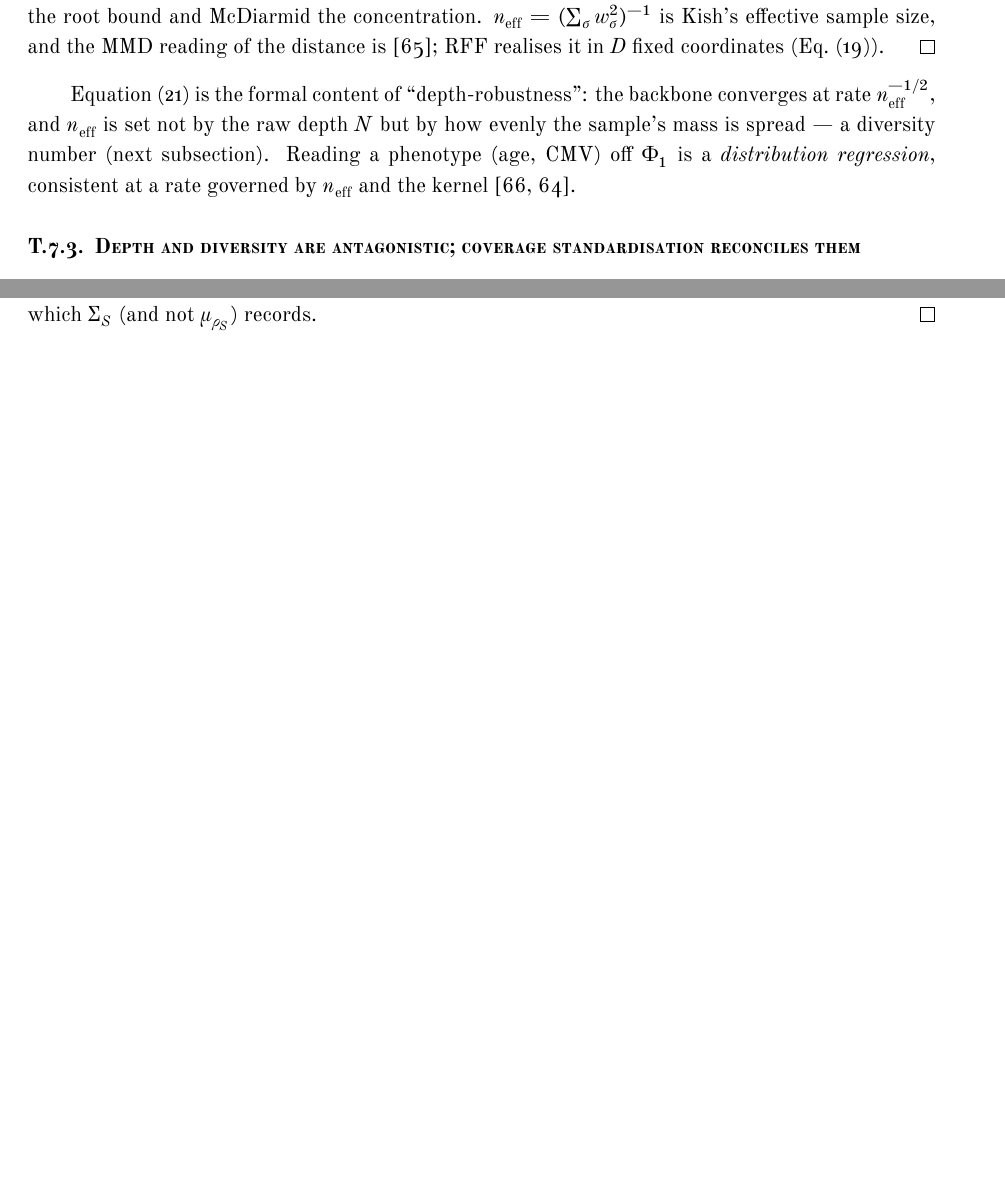
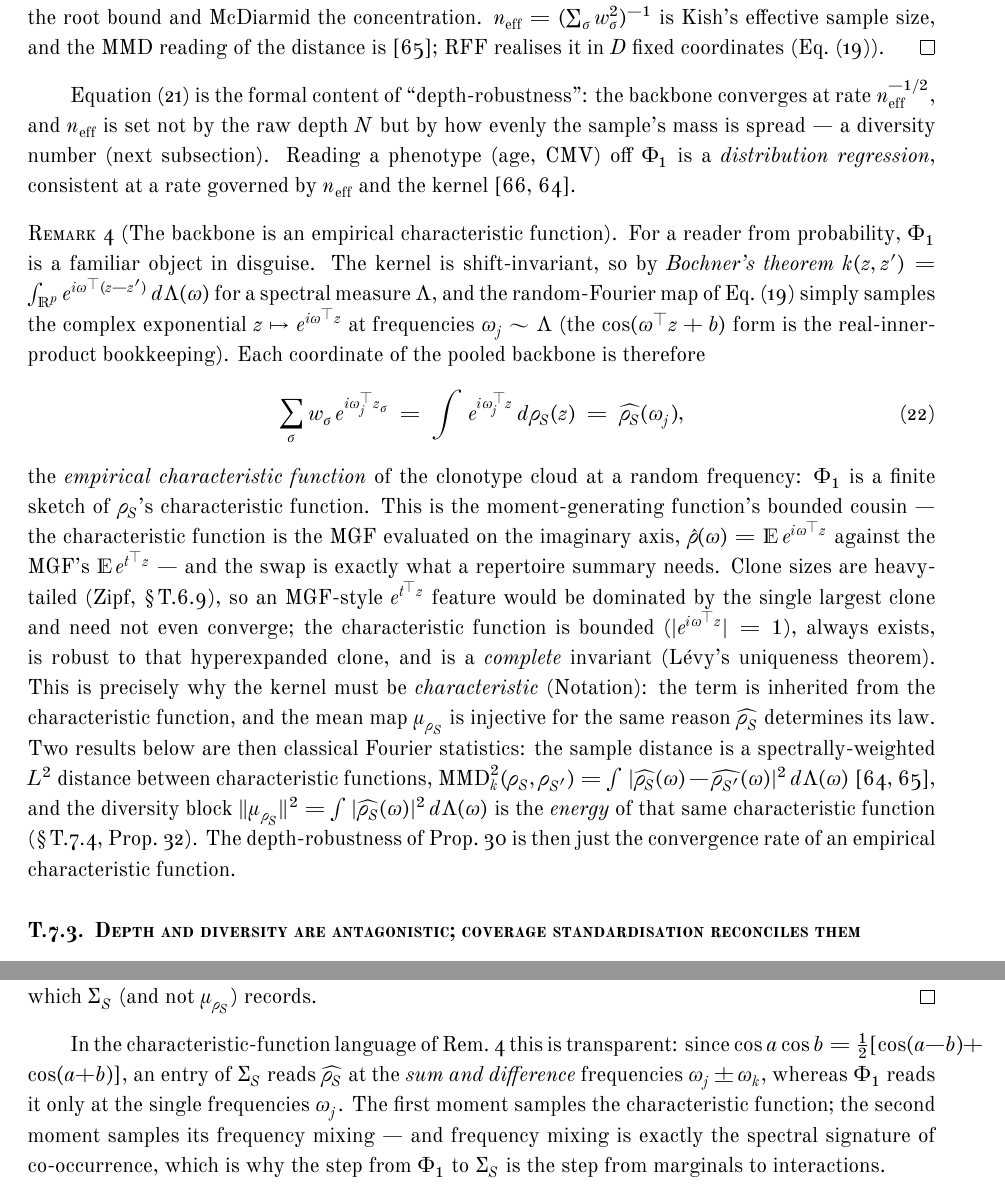
Before and after one commit to antigenomics/mirpy, a LaTeX paper (appendix/tcremp_theory.tex): two parts of pages 24 and 25 of 47 before the commit and two parts of pages 24 and 26 of 48 after it, joined at a grey line, cut so that both start at the same text, the shorter picture padded with empty space. Compiled offline with XeLaTeX.

Commit message:
appendix §T.7.2/§T.7.5: characteristic-function reading of the sample backbone
Reader-facing framing of the kernel mean embedding for a stats audience.
New Rem. cf (§T.7.2): by Bochner the RFF map samples e^{iω·z} at ω~Λ, so each
pooled coordinate is Σ_σ w_σ e^{iω_j·z_σ} = ρ̂_S(ω_j) (new eq:ecf) — Φ₁ is an
empirical characteristic function of the clonotype cloud. It is the MGF's
bounded cousin (CF = MGF on the imaginary axis); heavy-tailed (Zipf) clone
sizes are exactly why the bounded, always-existing, complete (Lévy) CF is used
rather than the unbounded MGF, and why the kernel must be "characteristic".
Recovers two later results as classical Fourier statistics: MMD² = ∫|ρ̂_S-ρ̂_S'|²dΛ
and the diversity block ‖μ‖² = ∫|ρ̂_S|²dΛ (CF energy).

§T.7.5: one sentence tying the second moment to the CF at sum/difference
frequencies ω_j±ω_k (cos·cos product-to-sum) — marginals→interactions is
single→mixed frequencies, the spectral signature of co-occurrence.

No new citations (Bochner/Lévy named inline; reuses Muandet2017, Gretton2012,
RahimiRecht2007). Builds clean (0 undefined refs, 0 overfull); Rem. cf + eq:ecf
render on pp. 24, 26.

Co-Authored-By: Claude Opus 4.8 <noreply@anthropic.com>

```diff
--- a/appendix/tcremp_theory.tex
+++ b/appendix/tcremp_theory.tex
@@ -1280,6 +1280,36 @@ $n_{\mathrm{eff}}^{-1/2}$, and $n_{\mathrm{eff}}$ is set not by the raw depth $N
 mass is spread --- a diversity number (next subsection). Reading a phenotype (age, {\scshape CMV}) off $\Phi_1$ is
 a \emph{distribution regression}, consistent at a rate governed by $n_{\mathrm{eff}}$ and the kernel
 \cite{Szabo2016,Muandet2017}.
+
+\begin{remark}[The backbone is an empirical characteristic function]\label{rem:cf}
+For a reader from probability, $\Phi_1$ is a familiar object in disguise. The kernel is shift-invariant, so by
+\emph{Bochner's theorem} $k(z,z')=\int_{\R^{p}} e^{i\omega^\top(z-z')}\,d\Lambda(\omega)$ for a spectral measure
+$\Lambda$, and the random-Fourier map of Eq.~\eqref{eq:rff} simply samples the complex exponential
+$z\mapsto e^{i\omega^\top z}$ at frequencies $\omega_j\sim\Lambda$ (the $\cos(\omega^\top z+b)$ form is the
+real-inner-product bookkeeping). Each coordinate of the pooled backbone is therefore
+\begin{equation}\label{eq:ecf}
+  \sum_\sigma w_\sigma\, e^{i\omega_j^\top z_\sigma}
+  \;=\;\int e^{i\omega_j^\top z}\,d\rho_S(z)
+  \;=\;\widehat{\rho_S}(\omega_j),
+\end{equation}
+the \emph{empirical characteristic function} of the clonotype cloud at a random frequency: $\Phi_1$ is a finite
+sketch of $\rho_S$'s characteristic function. This is the moment-generating function's bounded cousin --- the
+characteristic function is the {\scshape MGF} evaluated on the imaginary axis,
+$\widehat{\rho}(\omega)=\E\,e^{i\omega^\top z}$ against the {\scshape MGF}'s $\E\,e^{t^\top z}$ --- and the swap is
+exactly what a repertoire summary needs. Clone sizes are heavy-tailed (Zipf, \S\ref{sec:dens-abund}), so an
+{\scshape MGF}-style $e^{t^\top z}$ feature would be dominated by the single largest clone and need not even
+converge; the characteristic function is bounded ($|e^{i\omega^\top z}|=1$), always exists, is robust to that
+hyperexpanded clone, and is a \emph{complete} invariant (L\'evy's uniqueness theorem). This is precisely why the
+kernel must be \emph{characteristic} (Notation): the term is inherited from the characteristic function, and the
+mean map $\mu_{\rho_S}$ is injective for the same reason $\widehat{\rho_S}$ determines its law. Two results below
+are then classical Fourier statistics: the sample distance is a spectrally-weighted $L^2$ distance between
+characteristic functions,
+$\mathrm{MMD}_k^2(\rho_S,\rho_{S'})=\int|\widehat{\rho_S}(\omega)-\widehat{\rho_{S'}}(\omega)|^2\,d\Lambda(\omega)$
+\cite{Muandet2017,Gretton2012}, and the diversity block
+$\norm{\mu_{\rho_S}}^2=\int|\widehat{\rho_S}(\omega)|^2\,d\Lambda(\omega)$ is the \emph{energy} of that same
+characteristic function (\S\ref{sec:samp-simdiv}, Prop.~\ref{prop:simdiv}). The depth-robustness of
+Prop.~\ref{prop:kme} is then just the convergence rate of an empirical characteristic function.
+\end{remark}
 
 \subsection{Depth and diversity are antagonistic; coverage standardisation reconciles them}\label{sec:samp-div}
 
@@ -1380,6 +1410,13 @@ $\Sigma_S=\int\psi\psi^\top d\rho_S$ is the uncentred covariance of the feature
 Fisher-vector / second-order pooling statistic, codebook-free here because $\psi$ is a fixed random basis rather
 than a learned {\scshape GMM}. Convergent {\scshape HLA}-restricted responses deposit correlated mass in specific
 $\varphi$-regions, which $\Sigma_S$ (and not $\mu_{\rho_S}$) records. \end{proof}
+
+In the characteristic-function language of Rem.~\ref{rem:cf} this is transparent: since
+$\cos a\cos b=\tfrac12[\cos(a{-}b)+\cos(a{+}b)]$, an entry of $\Sigma_S$ reads $\widehat{\rho_S}$ at the
+\emph{sum and difference} frequencies $\omega_j\pm\omega_k$, whereas $\Phi_1$ reads it only at the single
+frequencies $\omega_j$. The first moment samples the characteristic function; the second moment samples its
+frequency mixing --- and frequency mixing is exactly the spectral signature of co-occurrence, which is why the
+step from $\Phi_1$ to $\Sigma_S$ is the step from marginals to interactions.
 
 Two routes exploit this and mirpy treats them as co-equal. The unsupervised route ships $\Sigma_S$ (or its
 leading spectrum) as a third block. The supervised route replaces the fixed pool by a learned
```
Also changed, not shown: appendix/tcremp_theory.pdf.
